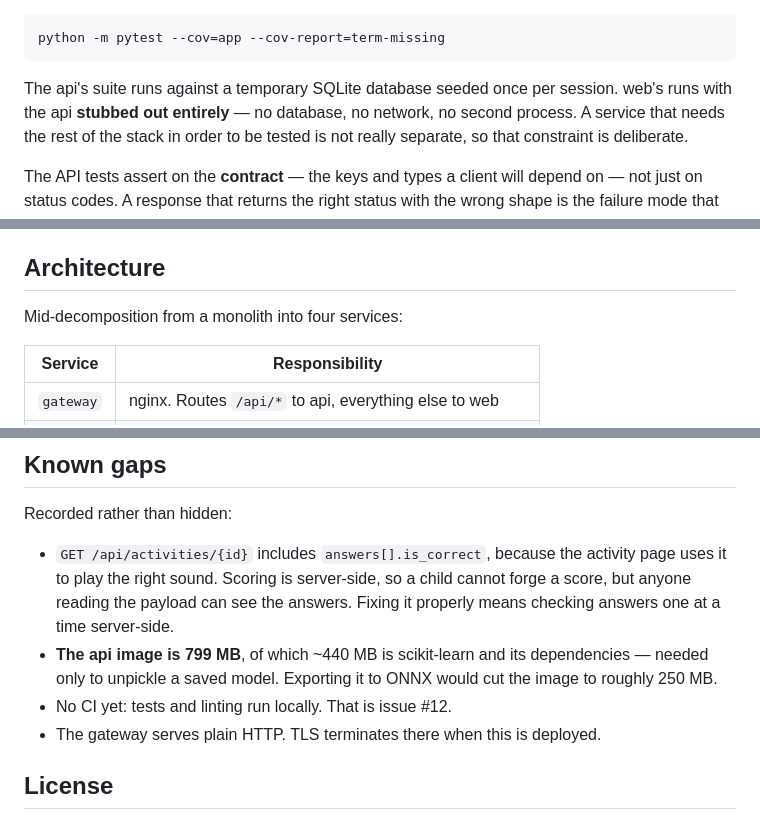
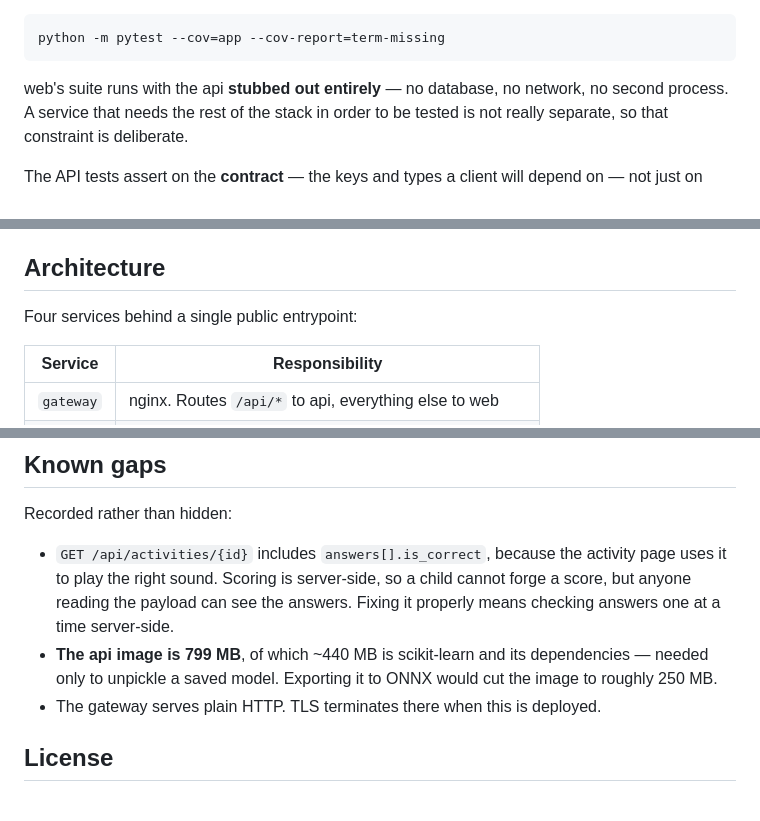
Before and after one commit to naughlan-creator/kai-konane-2, a Markdown page: README.md, 3 parts joined by grey strips. Rendered like a GitHub page.

````diff
--- a/README.md
+++ b/README.md
@@ -151,8 +153,7 @@ Coverage sits at 80% of `services/api/app`:
 python -m pytest --cov=app --cov-report=term-missing
 ```
 
-The api's suite runs against a temporary SQLite database seeded once per
-session. web's runs with the api **stubbed out entirely** — no database, no
+web's suite runs with the api **stubbed out entirely** — no database, no
 network, no second process. A service that needs the rest of the stack in order
 to be tested is not really separate, so that constraint is deliberate.
 
@@ -191,7 +192,7 @@ same logic possible without duplicating it.
 
 ## Architecture
 
-Mid-decomposition from a monolith into four services:
+Four services behind a single public entrypoint:
 
 | Service | Responsibility |
 |---|---|
@@ -223,7 +224,6 @@ Recorded rather than hidden:
 - **The api image is 799 MB**, of which ~440 MB is scikit-learn and its
   dependencies — needed only to unpickle a saved model. Exporting it to ONNX
   would cut the image to roughly 250 MB.
-- No CI yet: tests and linting run locally. That is issue #12.
 - The gateway serves plain HTTP. TLS terminates there when this is deployed.
 
 ## License
````
Also changed, not shown: other parts of README.md (+2 -0 lines), docs/architecture.md (+40 -0 lines).
